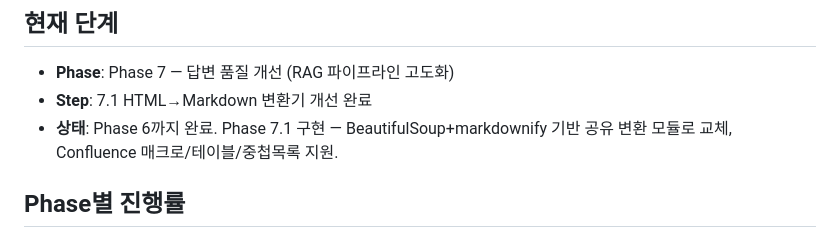
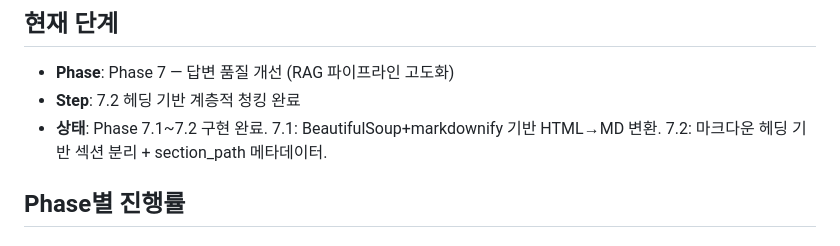
Before and after one commit to MyNameIsTaeYeong/project-context-loop-system, a Markdown page: .context/progress/STATUS.md, the part around one of its changes. Rendered like a GitHub page.

Commit message:
docs: Phase 7.2 완료 상태 반영
https://claude.ai/code/session_01BgZuWoohErRxJFoCMo7k5o

```diff
--- a/.context/progress/STATUS.md
+++ b/.context/progress/STATUS.md
@@ -2,8 +2,8 @@
 
 ## 현재 단계
 - **Phase**: Phase 7 — 답변 품질 개선 (RAG 파이프라인 고도화)
-- **Step**: 7.1 HTML→Markdown 변환기 개선 완료
-- **상태**: Phase 6까지 완료. Phase 7.1 구현 — BeautifulSoup+markdownify 기반 공유 변환 모듈로 교체, Confluence 매크로/테이블/중첩목록 지원.
+- **Step**: 7.2 헤딩 기반 계층적 청킹 완료
+- **상태**: Phase 7.1~7.2 구현 완료. 7.1: BeautifulSoup+markdownify 기반 HTML→MD 변환. 7.2: 마크다운 헤딩 기반 섹션 분리 + section_path 메타데이터.
 
 ## Phase별 진행률
 
```
Also changed, not shown: other parts of .context/progress/STATUS.md (+1 -1 lines).
